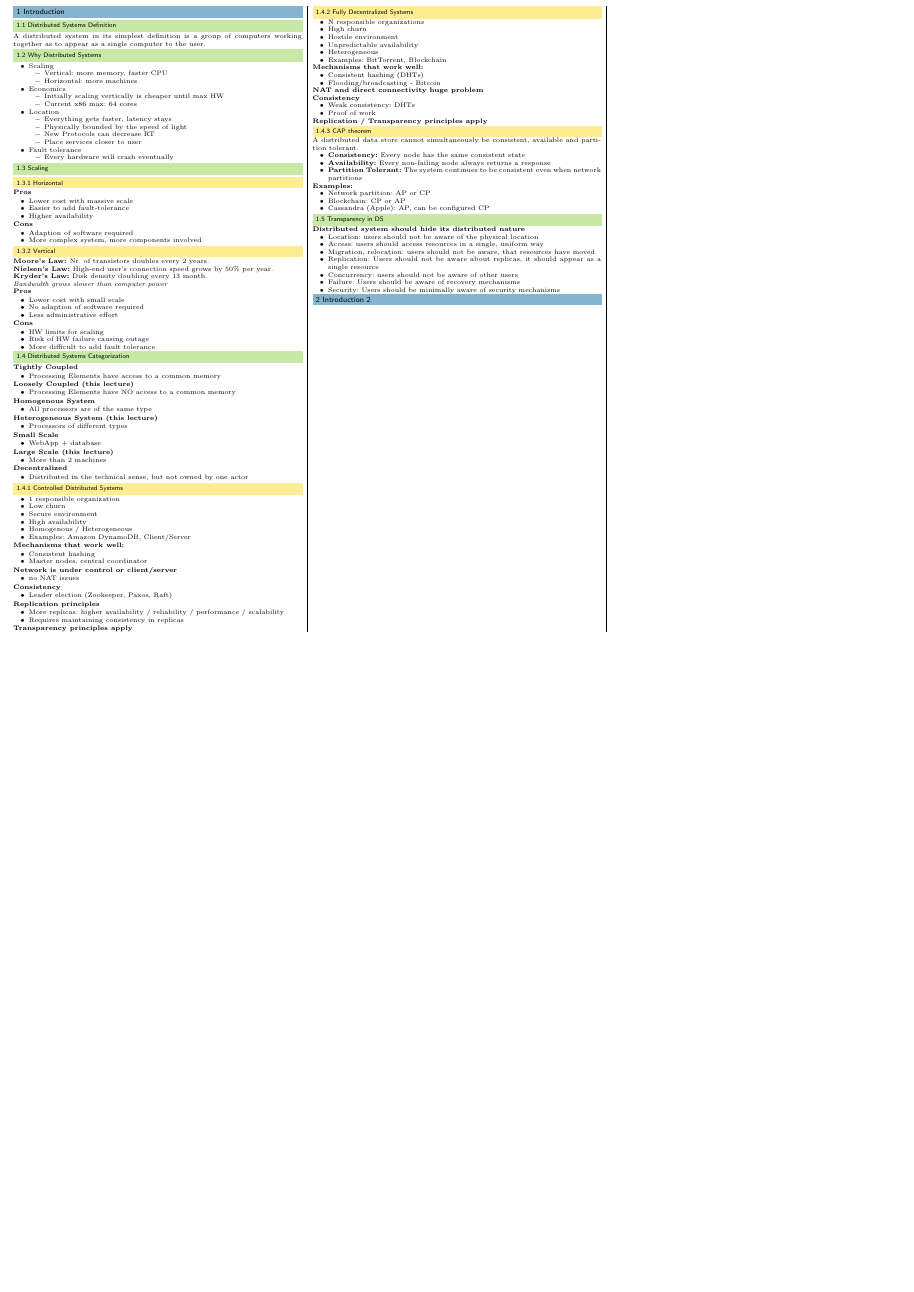
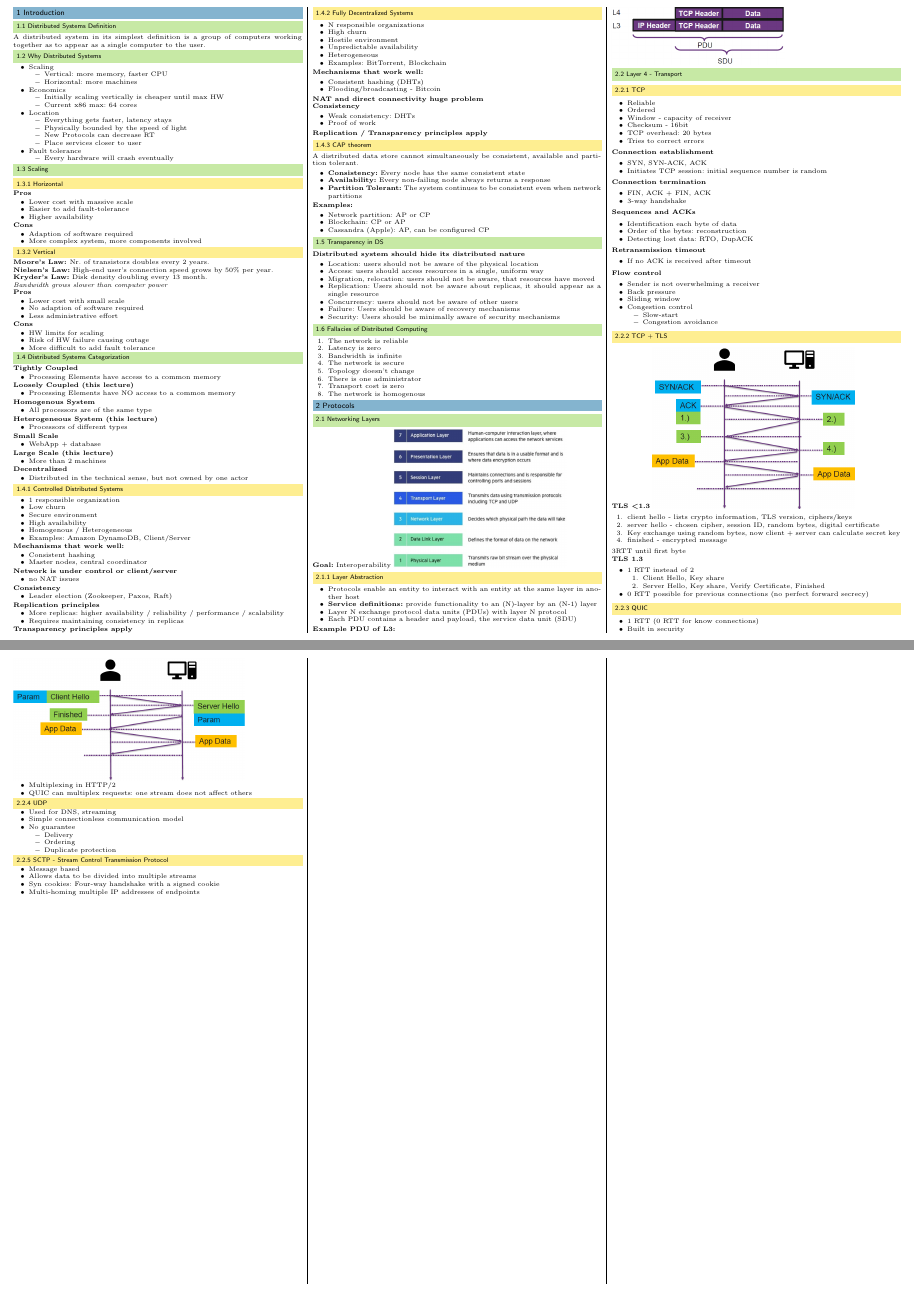
Before and after one commit to pemmeneg/DS1_Zf, a LaTeX document (src/main.tex, which reads content/01_introduction.tex, content/02_introduction_2.tex, content/02_protocols.tex): part of the page before the commit and two parts of pages 1 and 2 of 2 after it, the two joined at a grey line, cut so that both start at the same text, the shorter picture padded with empty space. Compiled offline with pdfLaTeX.

Commit message:
add lecture 2

```diff
--- a/content/01_introduction.tex
+++ b/content/01_introduction.tex
@@ -166,3 +166,15 @@ A distributed data store cannot simultaneously be consistent, available and part
     \item Failure: Users should be aware of recovery mechanisms
     \item Security: Users should be minimally aware of security mechanisms
 \end{itemize}
+
+\subsection{Fallacies of Distributed Computing}
+\begin{enumerate}
+    \item The network is reliable
+    \item Latency is zero
+    \item Bandwidth is infinite
+    \item The network is secure
+    \item Topology doesn't change
+    \item There is one administrator
+    \item Transport cost is zero
+    \item The network is homogenous
+\end{enumerate}
--- a/content/02_introduction_2.tex
+++ /dev/null
@@ -1,4 +0,0 @@
-%! Author = Philipp Emmenegger
-%! Date = 30/06/2021
-
-\section{Introduction 2}
--- /dev/null
+++ b/content/02_protocols.tex
@@ -0,0 +1,110 @@
+%! Author = Philipp Emmenegger
+%! Date = 30/06/2021
+
+\section{Protocols}
+\subsection{Networking Layers}
+\textbf{Goal:} Interoperability
+\includegraphics[width=0.6\linewidth]{../img/osi_model.png}
+
+\subsubsection{Layer Abstraction}
+\begin{itemize}
+    \item Protocols enable an entity to interact with an entity at the same layer in another host
+    \item \textbf{Service definitions:} provide functionality to an (N)-layer by an (N-1) layer
+    \item Layer N exchange protocol data units (PDUs) with layer N protocol
+    \item Each PDU contains a header and payload, the service data unit (SDU)
+\end{itemize}
+\textbf{Example PDU of L3:}\\
+\includegraphics[width=0.6\linewidth]{../img/pdu.png}
+
+\subsection{Layer 4 - Transport}
+\subsubsection{TCP}
+\begin{itemize}
+    \item Reliable
+    \item Ordered
+    \item Window - capacity of receiver
+    \item Checksum - 16bit
+    \item TCP overhead: 20 bytes
+    \item Tries to correct errors
+\end{itemize}
+\textbf{Connection establishment}
+\begin{itemize}
+    \item SYN, SYN-ACK, ACK
+    \item Initiates TCP session: initial sequence number is random
+\end{itemize}
+\textbf{Connection termination}
+\begin{itemize}
+    \item FIN, ACK + FIN, ACK
+    \item 3-way handshake
+\end{itemize}
+\textbf{Sequences and ACKs}
+\begin{itemize}
+    \item Identification each byte of data
+    \item Order of the bytes: reconstruction
+    \item Detecting lost data: RTO, DupACK
+\end{itemize}
+\textbf{Retransmission timeout}
+\begin{itemize}
+    \item If no ACK is received after timeout
+\end{itemize}
+\textbf{Flow control}
+\begin{itemize}
+    \item Sender is not overwhelming a receiver
+    \item Back pressure
+    \item Sliding window
+    \item Congestion control
+    \begin{itemize}
+        \item Slow-start
+        \item Congestion avoidance
+    \end{itemize}
+\end{itemize}
+
+\subsubsection{TCP + TLS}
+\textbf{TLS \textless 1.3}
+\includegraphics[width=0.7\linewidth]{../img/tcp_tls.png}
+\begin{enumerate}
+    \item client hello - lists crypto information, TLS version, ciphers/keys
+    \item server hello - chosen cipher, session ID, random bytes, digital certificate
+    \item Key exchange using random bytes, now client + server can calculate secret key
+    \item finished - encrypted message
+\end{enumerate}
+3RTT until first byte\\
+\textbf{TLS 1.3}
+\begin{itemize}
+    \item 1 RTT instead of 2
+    \begin{enumerate}
+        \item Client Hello, Key share
+        \item Server Hello, Key share, Verify Certificate, Finished
+    \end{enumerate}
+    \item 0 RTT possible for previous connections (no perfect forward secrecy)
+\end{itemize}
+
+\subsubsection{QUIC}
+\begin{itemize}
+    \item 1 RTT (0 RTT for know connections)
+    \item Built in security
+\end{itemize}
+\includegraphics[width=0.8\linewidth]{../img/quic.png}
+\begin{itemize}
+    \item Multiplexing in HTTP/2
+    \item QUIC can multiplex requests: one stream does not affect others
+\end{itemize}
+
+\subsubsection{UDP}
+\begin{itemize}
+    \item Used for DNS, streaming
+    \item Simple connectionless communication model
+    \item No guarantee
+    \begin{itemize}
+        \item Delivery
+        \item Ordering
+        \item Duplicate protection
+    \end{itemize}
+\end{itemize}
+
+\subsubsection{SCTP - Stream Control Transmission Protocol}
+\begin{itemize}
+    \item Message based
+    \item Allows data to be divided into multiple streams
+    \item Syn cookies: Four-way handshake with a signed cookie
+    \item Multi-homing multiple IP addresses of endpoints
+\end{itemize}
--- a/src/main.tex
+++ b/src/main.tex
@@ -17,6 +17,10 @@
 \usepackage{amsmath}
 \usepackage{amssymb}
 \usepackage{listings}
+\usepackage{graphicx}
+\usepackage{graphicx}
+\usepackage{graphicx}
+\usepackage{graphicx}
 
 
 %Define Math Commands:
@@ -98,7 +102,7 @@ belowskip = 0em
     \begin{multicols*}{3}
 
         \input{../content/01_introduction.tex}
-        \input{../content/02_introduction_2.tex}
+        \input{../content/02_protocols.tex}
 
     \end{multicols*}
 \end{document}
```
Also changed, not shown: img/osi_model.png (added), img/pdu.png (added), img/quic.png (added), img/tcp_tls.png (added), out/main.pdf.
